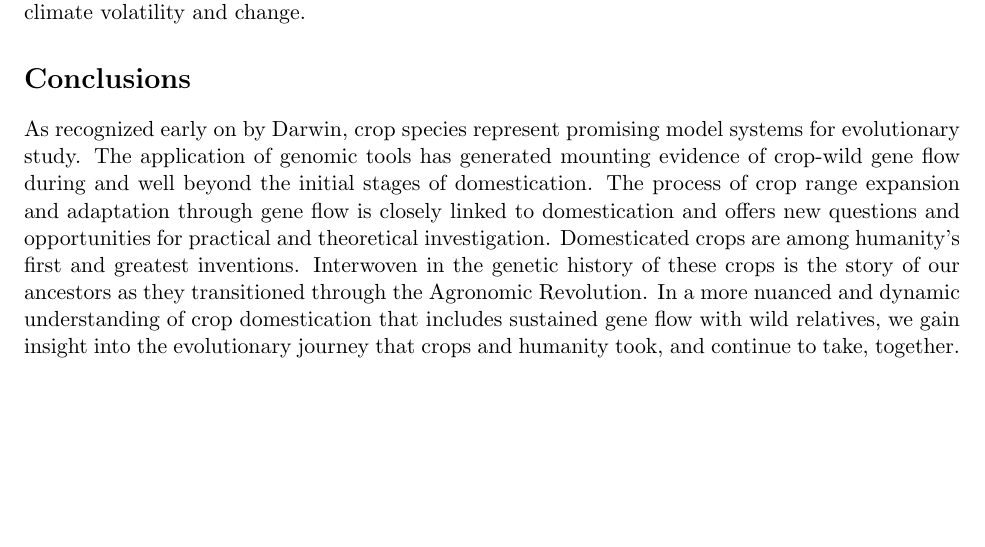
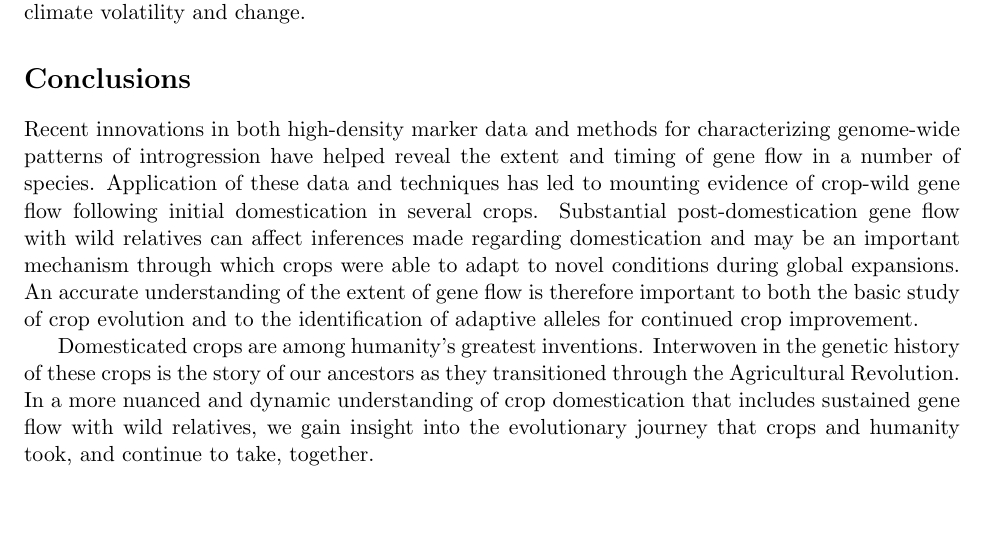
Before and after one commit to HuffordLab/Crop_Adaptation_Gene_Flow, a LaTeX document (paper.tex): part of page 9 of 18, cut so that both start at the same text. Compiled offline with pdfLaTeX.

Commit message:
edits to conclusions

```diff
--- a/paper.tex
+++ b/paper.tex
@@ -306,11 +306,13 @@ Finally, as the historic role of wild relatives in the adaptation of crops is cl
 
 \section*{Conclusions}
 
-As recognized early on by Darwin, crop species represent promising model systems for evolutionary study.
-The application of genomic tools has generated mounting evidence of crop-wild gene flow during and well beyond the initial stages of domestication.
-The process of crop range expansion and adaptation through gene flow is closely linked to domestication and offers new questions and opportunities for practical and theoretical investigation.
-Domesticated crops are among humanity's first and greatest inventions.
-Interwoven in the genetic history of these crops is the story of our ancestors as they transitioned through the Agronomic Revolution.
+Recent innovations in both high-density marker data and methods for characterizing genome-wide patterns of introgression have helped reveal the extent and timing of gene flow in a number of species.
+Application of these data and techniques has led to mounting evidence of crop-wild gene flow following initial domestication in several crops.
+Substantial post-domestication gene flow with wild relatives can affect inferences made regarding domestication and may be an important mechanism through which crops were able to adapt to novel conditions during global expansions.
+An accurate understanding of the extent of gene flow is therefore important to both the basic study of crop evolution and to the identification of adaptive alleles for continued crop improvement.
+
+Domesticated crops are among humanity's greatest inventions.
+Interwoven in the genetic history of these crops is the story of our ancestors as they transitioned through the Agricultural Revolution.
 In a more nuanced and dynamic understanding of crop domestication that includes sustained gene flow with wild relatives, we gain insight into the evolutionary journey that crops and humanity took, and continue to take, together.
 
 
```
Also changed, not shown: paper.pdf, 2 other files.
